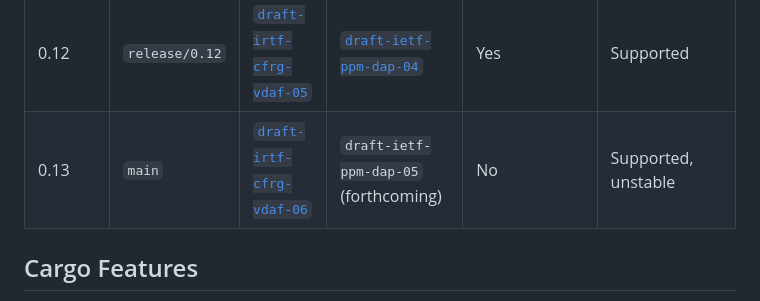
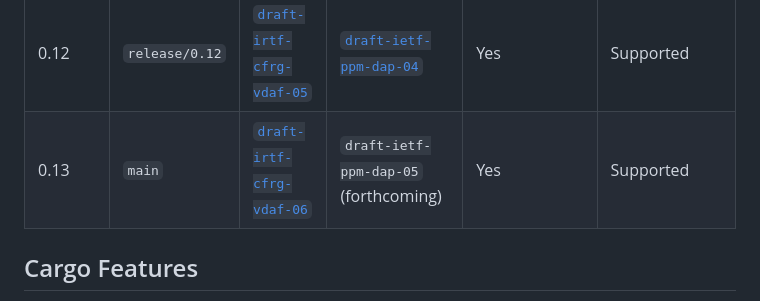
Before and after one commit to divviup/libprio-rs, a Markdown page: README.md, the part around the change. GitHub-like rendering.

Commit message:
Update version table

```diff
--- a/README.md
+++ b/README.md
@@ -40,7 +40,7 @@ increases (e.g., 0.10 to 0.11).
 | 0.10 | `release/0.10` | [`draft-irtf-cfrg-vdaf-03`][vdaf-03] | [`draft-ietf-ppm-dap-02`][dap-02] and [`draft-ietf-ppm-dap-03`][dap-03] | Yes | Supported |
 | 0.11 | `release/0.11` | [`draft-irtf-cfrg-vdaf-04`][vdaf-04] | N/A | Yes | Unmaintained |
 | 0.12 | `release/0.12` | [`draft-irtf-cfrg-vdaf-05`][vdaf-05] | [`draft-ietf-ppm-dap-04`][dap-04] | Yes | Supported |
-| 0.13 | `main` | [`draft-irtf-cfrg-vdaf-06`][vdaf-06] | `draft-ietf-ppm-dap-05` (forthcoming) | No | Supported, unstable |
+| 0.13 | `main` | [`draft-irtf-cfrg-vdaf-06`][vdaf-06] | `draft-ietf-ppm-dap-05` (forthcoming) | Yes | Supported |
 
 [vdaf-01]: https://datatracker.ietf.org/doc/draft-irtf-cfrg-vdaf/01/
 [vdaf-03]: https://datatracker.ietf.org/doc/draft-irtf-cfrg-vdaf/03/
```
